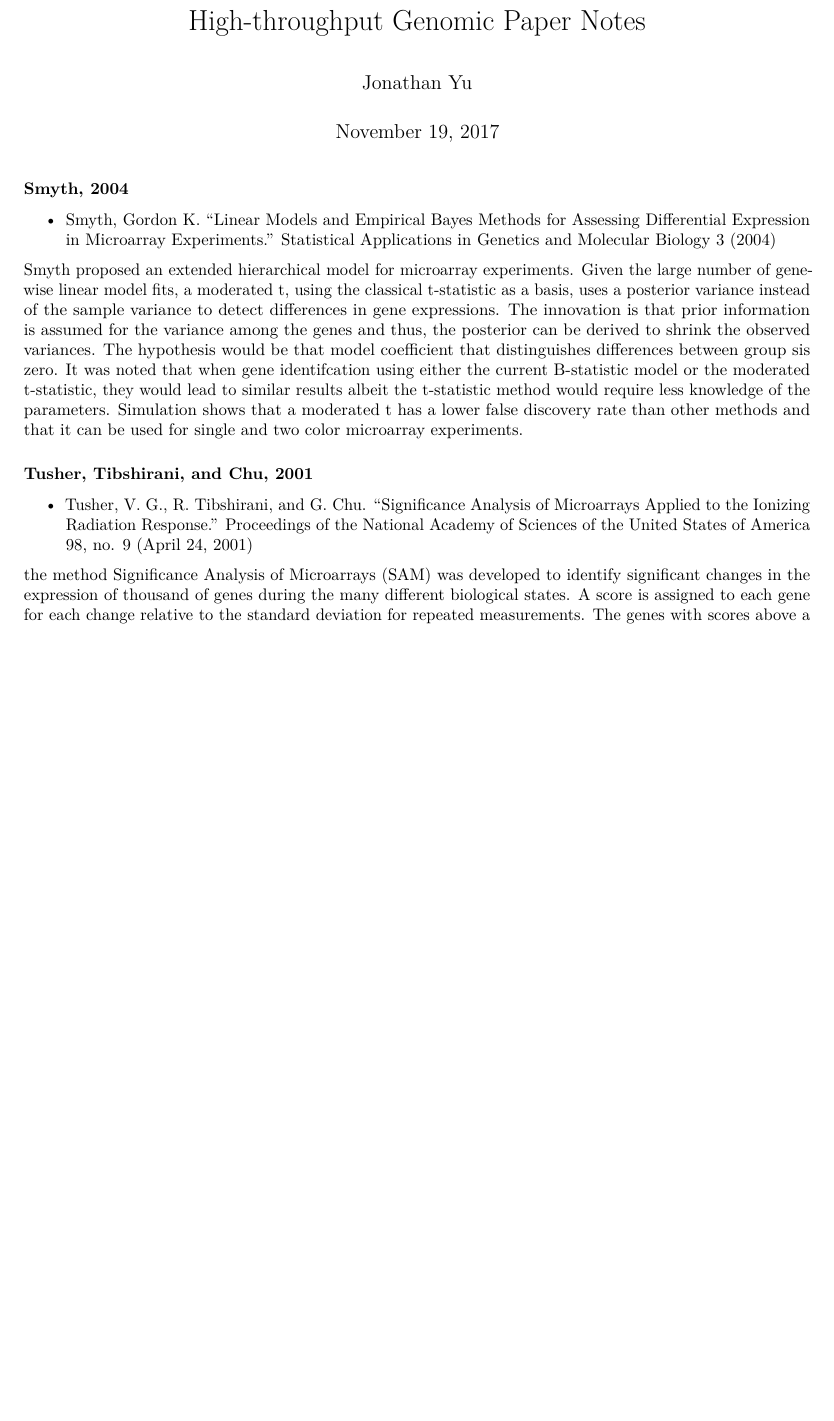
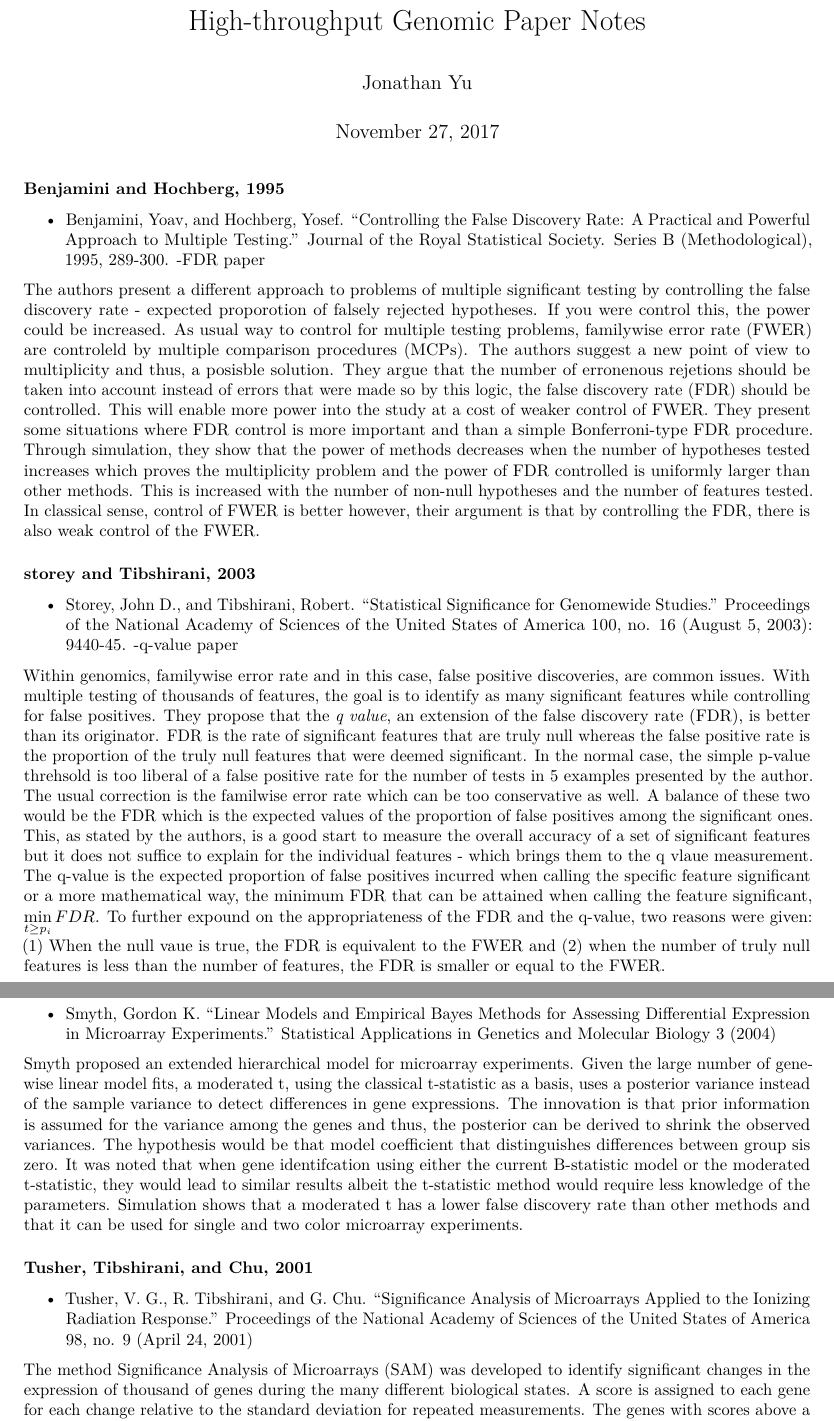
Before and after one commit to jwyu22/Paper_notes, an R Markdown document (Paper_notes/Paper_notes.Rmd): part of page 1 of 3 before the commit and two parts of pages 1 and 2 of 4 after it, the two joined at a grey line, cut so that both start at the same text, the shorter picture padded with empty space. Rendered offline with R 4.5, knitr and Pandoc, then LaTeX, with nearby package versions.

Commit message:
Update Paper_notes.Rmd

````diff
--- a/Paper_notes/Paper_notes.Rmd
+++ b/Paper_notes/Paper_notes.Rmd
@@ -1,13 +1,25 @@
 ---
 title: "High-throughput Genomic Paper Notes"
 author: "Jonathan Yu"
-date: "November 19, 2017"
+date: "November 27, 2017"
 output: pdf_document
 ---
 
 ```{r setup, include=FALSE}
 knitr::opts_chunk$set(echo = TRUE)
 ```
+
+### Benjamini and Hochberg, 1995
+
+- Benjamini, Yoav, and Hochberg, Yosef. "Controlling the False Discovery Rate: A Practical and Powerful Approach to Multiple Testing." Journal of the Royal Statistical Society. Series B (Methodological), 1995, 289-300. -FDR paper
+
+The authors present a different approach to problems of multiple significant testing by controlling the false discovery rate - expected proporotion of falsely rejected hypotheses. If you were control this, the power could be increased. As usual way to control for multiple testing problems, familywise error rate (FWER) are controleld by multiple comparison procedures (MCPs). The authors suggest a new point of view to multiplicity and thus, a posisble solution. They argue that the number of erronenous rejetions should be taken into account instead of errors that were made so by this logic, the false discovery rate (FDR) should be controlled. This will enable more power into the study at a cost of weaker control of FWER. They present some situations where FDR control is more important and than a simple Bonferroni-type FDR procedure. Through simulation, they show that the power of methods decreases when the number of hypotheses tested increases which proves the multiplicity problem and the power of FDR controlled is uniformly larger than other methods. This is increased with the number of non-null hypotheses and the number of features tested. In classical sense, control of FWER is better however, their argument is that by controlling the FDR, there is also weak control of the FWER.
+
+### storey and Tibshirani, 2003
+
+-  Storey, John D., and Tibshirani, Robert. "Statistical Significance for Genomewide Studies." Proceedings of the National Academy of Sciences of the United States of America 100, no. 16 (August 5, 2003): 9440-45. -q-value paper
+
+Within genomics, familywise error rate and in this case, false positive discoveries, are common issues. With multiple testing of thousands of features, the goal is to identify as many significant features while controlling for false positives. They propose that the *q value*, an extension of the false discovery rate (FDR), is better than its originator. FDR is the rate of significant features that are truly null whereas the false positive rate is the proportion of the truly null features that were deemed significant. In the normal case, the simple p-value threhsold is too liberal of a false positive rate for the number of tests in 5 examples presented by the author. The usual correction is the familwise error rate which can be too conservative as well. A balance of these two would be the FDR which is the expected values of the proportion of false positives among the significant ones. This, as stated by the authors, is a good start to measure the overall accuracy of a set of significant features but it does not suffice to explain for the individual features - which brings them to the q vlaue measurement. The q-value is the expected proportion of false positives incurred when calling the specific feature significant or a more mathematical way, the minimum FDR that can be attained when calling the feature significant, $\min\limits_{t\geq p_i} FDR$. To further expound on the appropriateness of the FDR and the q-value, two reasons were given: (1) When the null vaue is true, the FDR is equivalent to the FWER and (2) when the number of truly null features is less than the number of features, the FDR is smaller or equal to the FWER.
 
 ### Smyth, 2004
 
@@ -20,7 +32,7 @@ Smyth proposed an extended hierarchical model for microarray experiments. Given
 
 - Tusher, V. G., R. Tibshirani, and G. Chu. "Significance Analysis of Microarrays Applied to the Ionizing Radiation Response." Proceedings of the National Academy of Sciences of the United States of America 98, no. 9 (April 24, 2001)
 
-the method Significance Analysis of Microarrays (SAM) was developed to identify significant changes in the expression of thousand of genes during the many different biological states. A score is assigned to each gene for each change relative to the standard deviation for repeated measurements. The genes with scores above a specified threshold, permutations of the repeated measurements are used to estimate the false discovery rate (FDR).
+The method Significance Analysis of Microarrays (SAM) was developed to identify significant changes in the expression of thousand of genes during the many different biological states. A score is assigned to each gene for each change relative to the standard deviation for repeated measurements. The genes with scores above a specified threshold, permutations of the repeated measurements are used to estimate the false discovery rate (FDR).
 
 First, the score comes from the signal-to-noise ratio where they ccounted for gene-specific fluctionations in the gene expressions d(i) $d(i) = \frac{\bar{x}_I(i) - \bar{x}_U(i)}{s(i) + s_0}$ where the numerator is the difference between the average levels of gene i between two states I and U. The gene variation of the repeated measurement account is used in the denominator. Next, the differences are ranked from highest different to lowest relative differnece. Then, permutations of the repeated measurements were done in order to minimize potential confounding effects from differences between two cell lines. A statistic is calculated for each permutation which will result in a distribution of the relative differences where the mean reltaive difference can be derived. This can then compare and identify induced and repressed genes. Their method "for setting thresholds provides asymmetric cutoffs for induced and repressed genes.". The alternative method, t test, has a symmetric horizontal cutoff. SAM has neither strong or weak family wise error rate.
 
````
